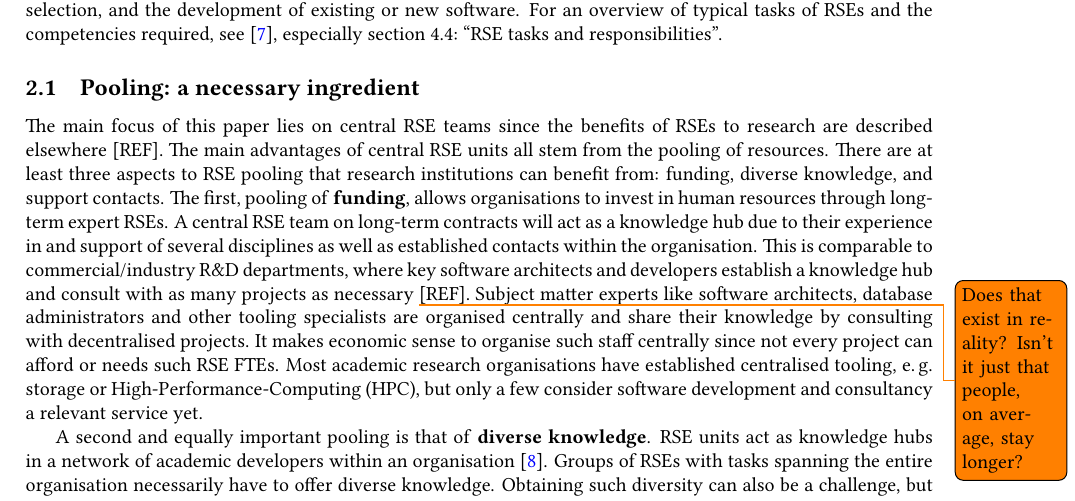
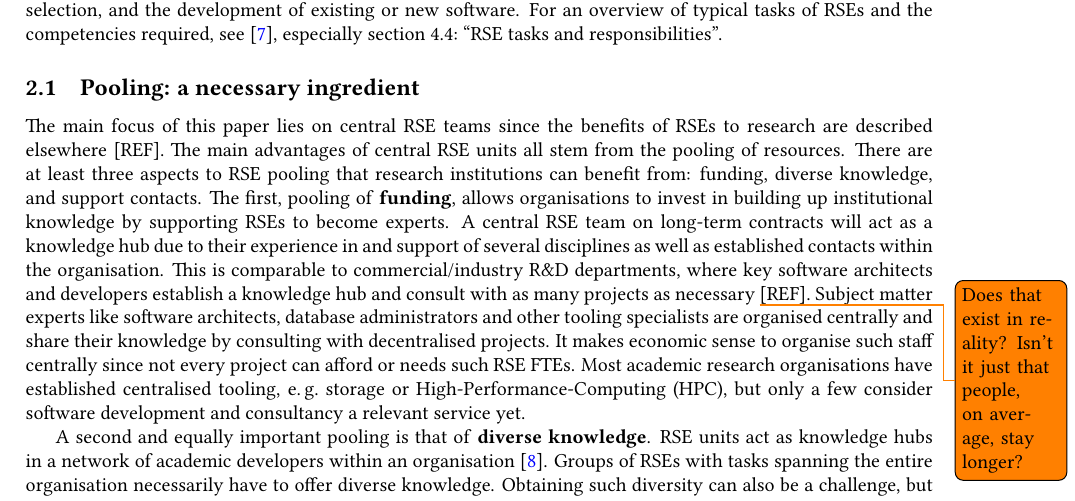
Before and after one commit to DE-RSE/2023_paper-RSE-groups, a LaTeX document (paper.tex): part of page 2 of 14, cut so that both start at the same text. Compiled offline with pdfLaTeX; a LaTeX package or settings file that is missing is left out.

Commit message:
replace the term HR with something less corporate

```diff
--- a/paper.tex
+++ b/paper.tex
@@ -96,7 +96,7 @@ For an overview of typical tasks of RSEs and the competencies required, see~\aut
 The main focus of this paper lies on central RSE teams since the benefits of RSEs to research are described elsewhere [REF].
 The main advantages of central RSE units all stem from the pooling of resources.
 There are at least three aspects to RSE pooling that research institutions can benefit from: funding, diverse knowledge, and support contacts.
-The first, pooling of \textbf{funding}, allows organisations to invest in human resources through long-term expert RSEs.
+The first, pooling of \textbf{funding}, allows organisations to invest in building up institutional knowledge by supporting RSEs to become experts.
 A central RSE team on long-term contracts will act as a knowledge hub due to their experience in and support of several disciplines as well as established contacts within the organisation.
 This is comparable to commercial/industry R\&D departments, where key software architects and developers establish a knowledge hub and consult with as many projects as necessary \todo{Does that exist in reality? Isn’t it just that people, on average, stay longer?} [REF].
 % side-note: it's also similar to “inhouse consulting” in management\autocite{moscho_inhouse_consulting_2010}. They even formed a national network to raise awareness about the internal consultant role (https://inhouse-consulting.de/).
```
